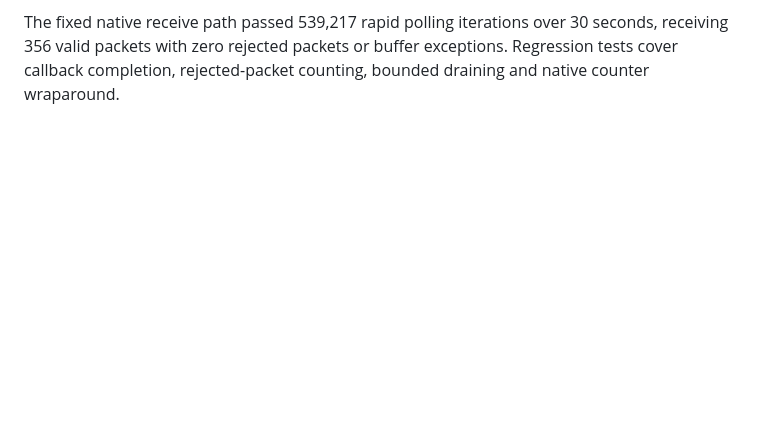
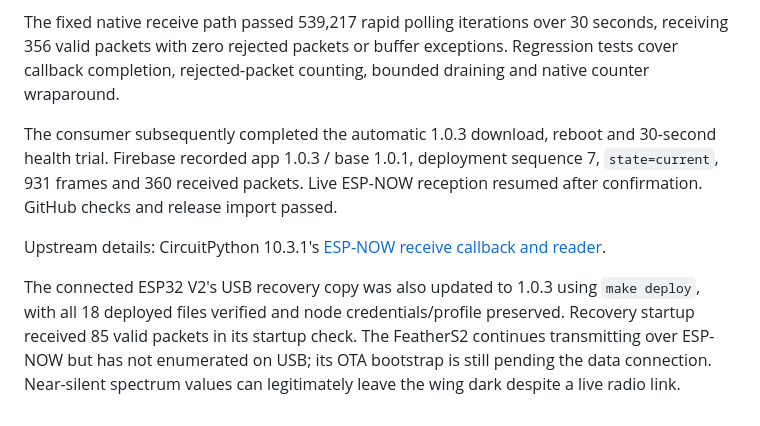
Before and after one commit to nstielau/digirdu-lights, a Markdown page: docs/ota-operations.md, the part around the change. Drawn GitHub-style; blank space fills up the shorter version.

Commit message:
Record consumer receive fix OTA and recovery deployment

```diff
--- a/docs/ota-operations.md
+++ b/docs/ota-operations.md
@@ -257,3 +257,18 @@ The fixed native receive path passed 539,217 rapid polling iterations over
 30 seconds, receiving 356 valid packets with zero rejected packets or buffer
 exceptions. Regression tests cover callback completion, rejected-packet counting,
 bounded draining and native counter wraparound.
+
+The consumer subsequently completed the automatic 1.0.3 download, reboot and
+30-second health trial. Firebase recorded app 1.0.3 / base 1.0.1, deployment
+sequence 7, `state=current`, 931 frames and 360 received packets. Live ESP-NOW
+reception resumed after confirmation. GitHub checks and release import passed.
+
+Upstream details: CircuitPython 10.3.1's
+[ESP-NOW receive callback and reader](https://github.com/adafruit/circuitpython/blob/10.3.1/ports/espressif/common-hal/espnow/ESPNow.c).
+
+The connected ESP32 V2's USB recovery copy was also updated to 1.0.3 using
+`make deploy`, with all 18 deployed files verified and node credentials/profile
+preserved. Recovery startup received 85 valid packets in its startup check.
+The FeatherS2 continues transmitting over ESP-NOW but has not enumerated on USB; its
+OTA bootstrap is still pending the data connection. Near-silent spectrum
+values can legitimately leave the wing dark despite a live radio link.
```
